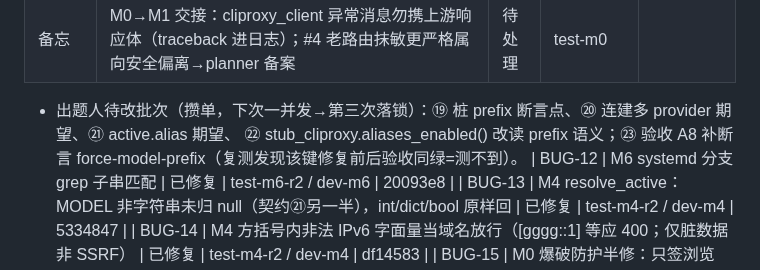
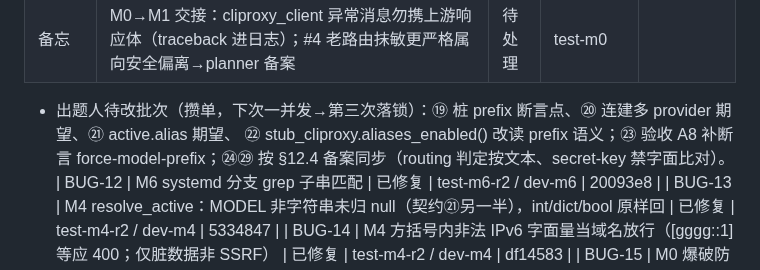
Before and after one commit to euphoriaaaaaa1/claude-tgbot, a Markdown page: PROJECT.md, the part around the change. Drawn GitHub-style.

Commit message:
docs: 出题人批次追至 7 项
Co-Authored-By: Claude Opus 5 <noreply@anthropic.com>

```diff
--- a/PROJECT.md
+++ b/PROJECT.md
@@ -64,7 +64,7 @@
 | BUG-11 | M0 管理锁 startswith 未归一化路径（今日被 404 兜住，反代下成真绕过） | 已修复 | test-m0 / dev-m0 | be36ea8 |
 | 备忘 | M0→M1 交接：cliproxy_client 异常消息勿携上游响应体（traceback 进日志）；#4 老路由抹敏更严格属向安全偏离→planner 备案 | 待处理 | test-m0 | |
 - 出题人待改批次（攒单，下次一并发→第三次落锁）：⑲ 桩 prefix 断言点、⑳ 连建多 provider 期望、㉑ active.alias 期望、
-  ㉒ stub_cliproxy.aliases_enabled() 改读 prefix 语义；㉓ 验收 A8 补断言 force-model-prefix（复测发现该键修复前后验收同绿=测不到）。
+  ㉒ stub_cliproxy.aliases_enabled() 改读 prefix 语义；㉓ 验收 A8 补断言 force-model-prefix；㉔㉙ 按 §12.4 备案同步（routing 判定按文本、secret-key 禁字面比对）。
 | BUG-12 | M6 systemd 分支 grep 子串匹配 | 已修复 | test-m6-r2 / dev-m6 | 20093e8 |
 | BUG-13 | M4 resolve_active：MODEL 非字符串未归 null（契约㉑另一半），int/dict/bool 原样回 | 已修复 | test-m4-r2 / dev-m4 | 5334847 |
 | BUG-14 | M4 方括号内非法 IPv6 字面量当域名放行（[gggg::1] 等应 400；仅脏数据非 SSRF） | 已修复 | test-m4-r2 / dev-m4 | df14583 |
```
